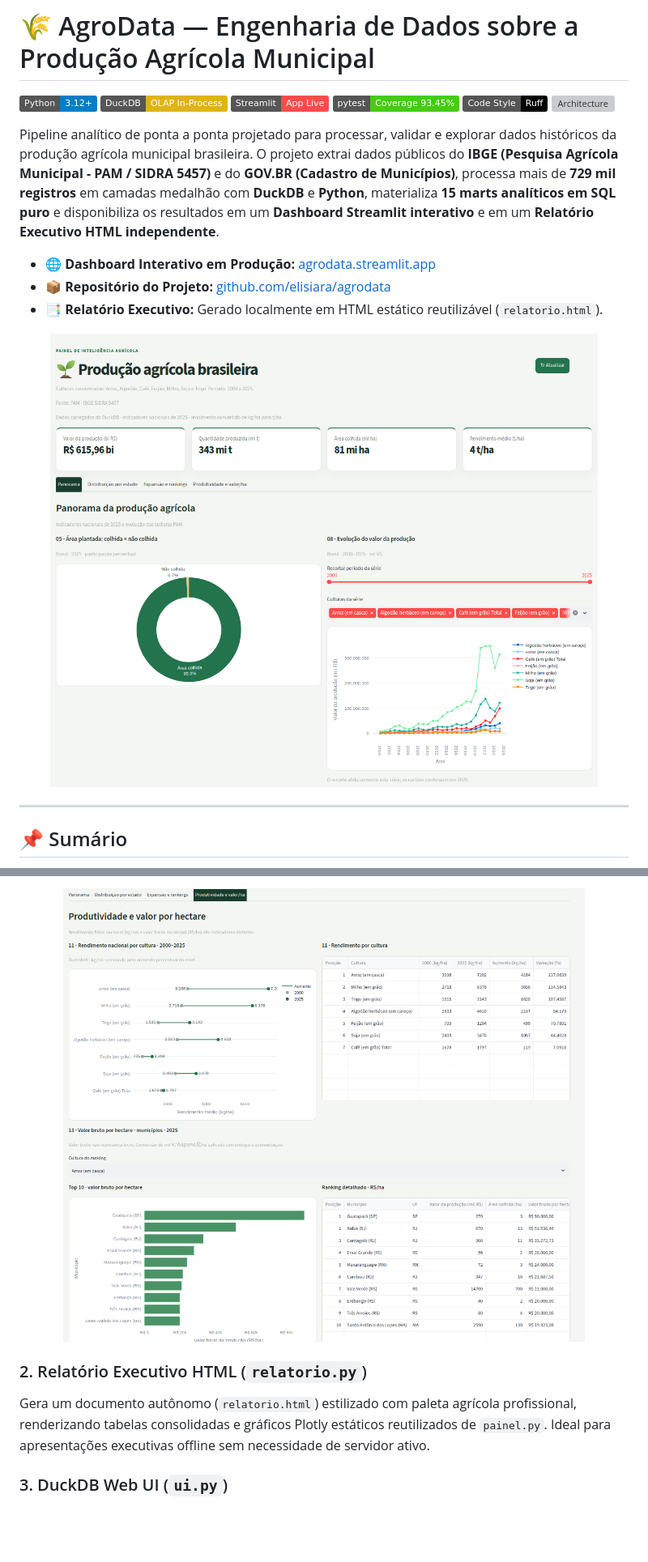
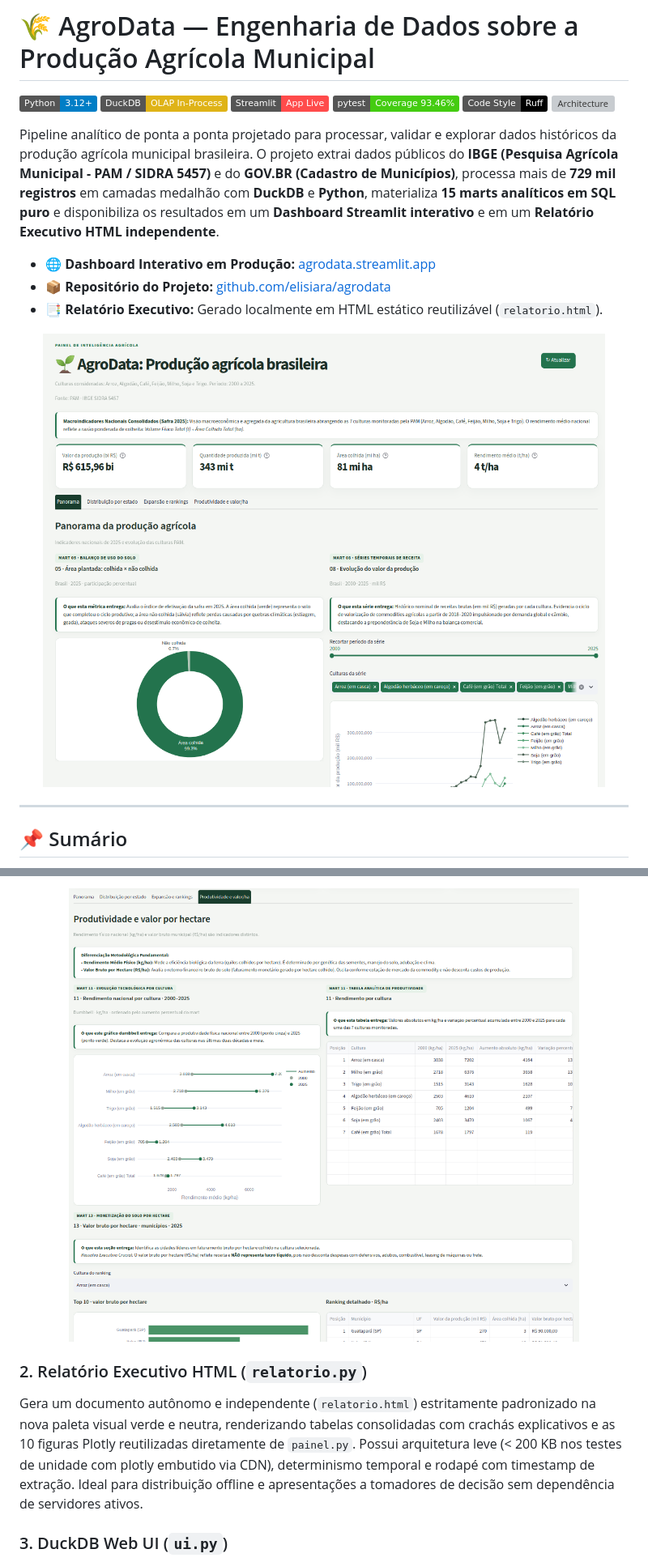
Before and after one commit to elisiara/agrodata, a Markdown page: README.md, 2 parts joined by grey strips. Shown at 81% size. Drawn GitHub-style; pictures changed too: docs/assets/dashboard_panorama.png, docs/assets/dashboard_produtividade_e_valor_ha.png; badges without logos; blank space fills up the shorter version; grey boxes are pictures that could not be loaded.

```diff
--- a/README.md
+++ b/README.md
@@ -3,7 +3,7 @@
 [![Python Version](https://img.shields.io/badge/Python-3.12%2B-blue.svg?logo=python&logoColor=white)](https://www.python.org/)
 [![Database](https://img.shields.io/badge/DuckDB-OLAP%20In--Process-yellow.svg?logo=duckdb&logoColor=white)](https://duckdb.org/)
 [![Dashboard](https://img.shields.io/badge/Streamlit-App%20Live-FF4B4B.svg?logo=streamlit&logoColor=white)](https://agrodata-projeto-enjenharia-de-dados--nivel-junior.streamlit.app/)
-[![Testing](https://img.shields.io/badge/pytest-Coverage%2093.45%25-brightgreen.svg?logo=pytest&logoColor=white)](https://docs.pytest.org/)
+[![Testing](https://img.shields.io/badge/pytest-Coverage%2093.46%25-brightgreen.svg?logo=pytest&logoColor=white)](https://docs.pytest.org/)
 [![Code Style](https://img.shields.io/badge/Code%20Style-Ruff-black.svg?logo=ruff&logoColor=white)](https://docs.astral.sh/ruff/)
 [![Architecture](https://img.shields.io/badge/Architecture-Medallion%20(Raw%2FRefined%2FMarts)-orange.svg)](#-arquitetura-medalhão)
 
@@ -298,7 +308,7 @@ Contrapõe os ganhos de rendimento físico (kg/ha) de cada cultura entre 2000 e
 </p>
 
 ### 2. Relatório Executivo HTML (`relatorio.py`)
-Gera um documento autônomo (`relatorio.html`) estilizado com paleta agrícola profissional, renderizando tabelas consolidadas e gráficos Plotly estáticos reutilizados de `painel.py`. Ideal para apresentações executivas offline sem necessidade de servidor ativo.
+Gera um documento autônomo e independente (`relatorio.html`) estritamente padronizado na nova paleta visual verde e neutra, renderizando tabelas consolidadas com crachás explicativos e as 10 figuras Plotly reutilizadas diretamente de `painel.py`. Possui arquitetura leve (< 200 KB nos testes de unidade com plotly embutido via CDN), determinismo temporal e rodapé com timestamp de extração. Ideal para distribuição offline e apresentações a tomadores de decisão sem dependência de servidores ativos.
 
 ### 3. DuckDB Web UI (`ui.py`)
 Permite ao engenheiro de dados ou analista explorar interativamente as tabelas dos schemas `raw`, `refined` e `marts` via navegador, executando consultas ad-hoc no endereço `http://localhost:4213`.
```
Also changed, not shown: other parts of README.md (+16 -6 lines), docs/assets/dashboard_distribuicao_por_estado.png, docs/assets/dashboard_expansao_e_rankings.png, 7 other files.
